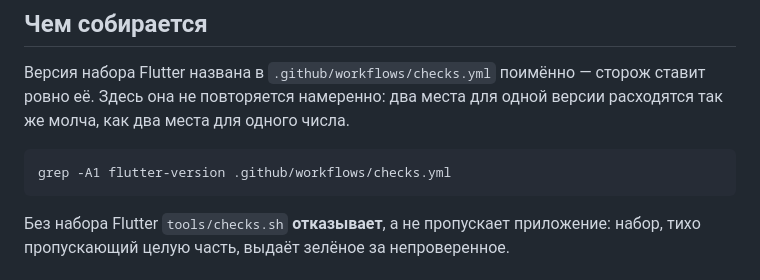
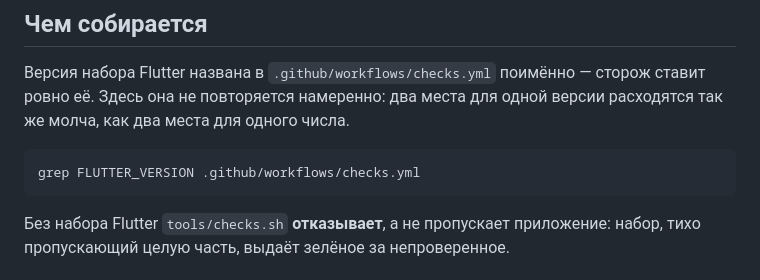
Before and after one commit to zazzool/Curator, a Markdown page: app/CLAUDE.md, the part around the change. Rendered like a GitHub page.

Commit message:
Приложение: правила указывают на версию там, где она названа
Сторож называет версию Flutter строкой FLUTTER_VERSION, и искать её надо
по ней: подсказка, ведущая не туда, стоит дороже отсутствующей — по ней
ищут, а потом заводят версию во второе место.

Co-Authored-By: Claude Opus 5 (1M context) <noreply@anthropic.com>
Claude-Session: https://claude.ai/code/session_01WvQroUQzPHuUqs1eaBHR8U

````diff
--- a/app/CLAUDE.md
+++ b/app/CLAUDE.md
@@ -10,7 +10,7 @@
 одной версии расходятся так же молча, как два места для одного числа.
 
 ```bash
-grep -A1 flutter-version .github/workflows/checks.yml
+grep FLUTTER_VERSION .github/workflows/checks.yml
 ```
 
 Без набора Flutter `tools/checks.sh` **отказывает**, а не пропускает
````
